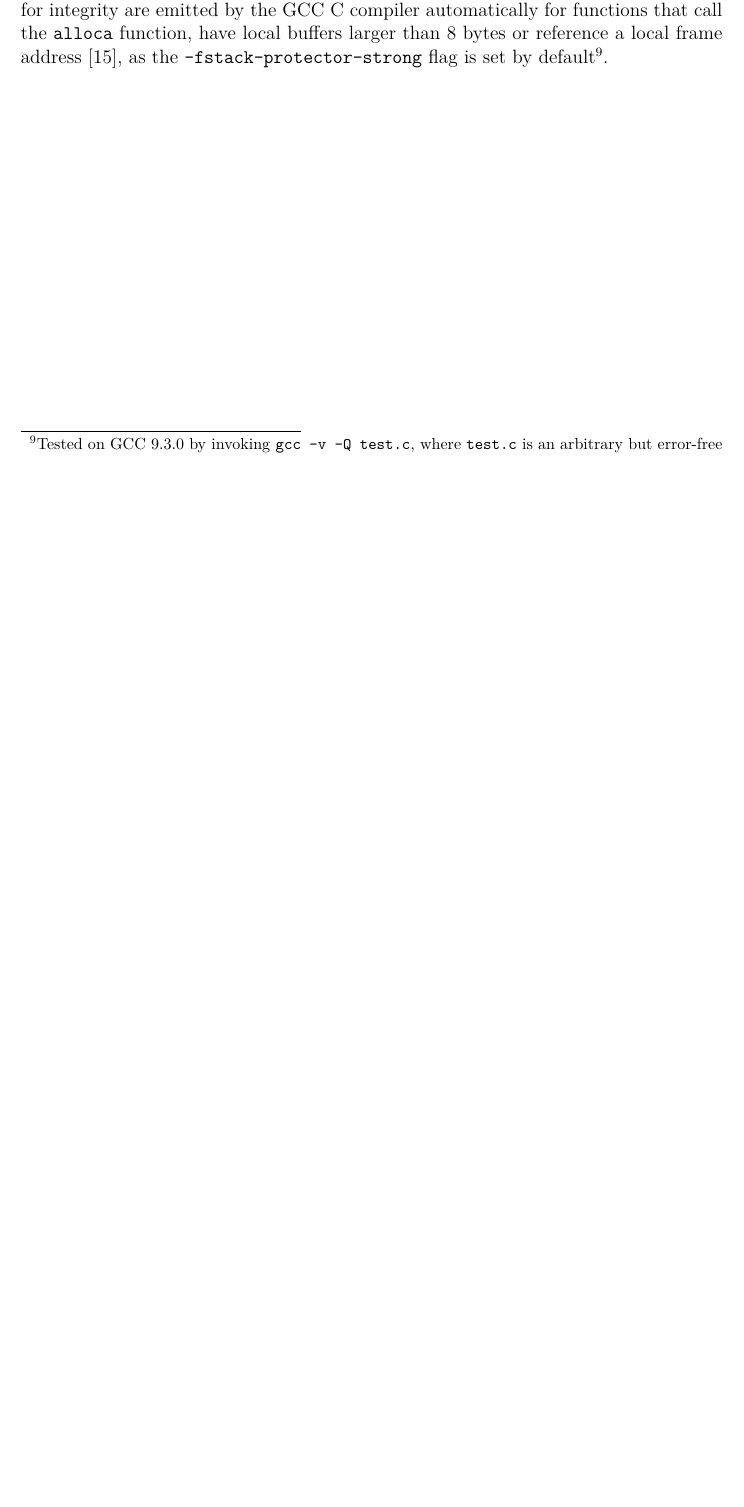
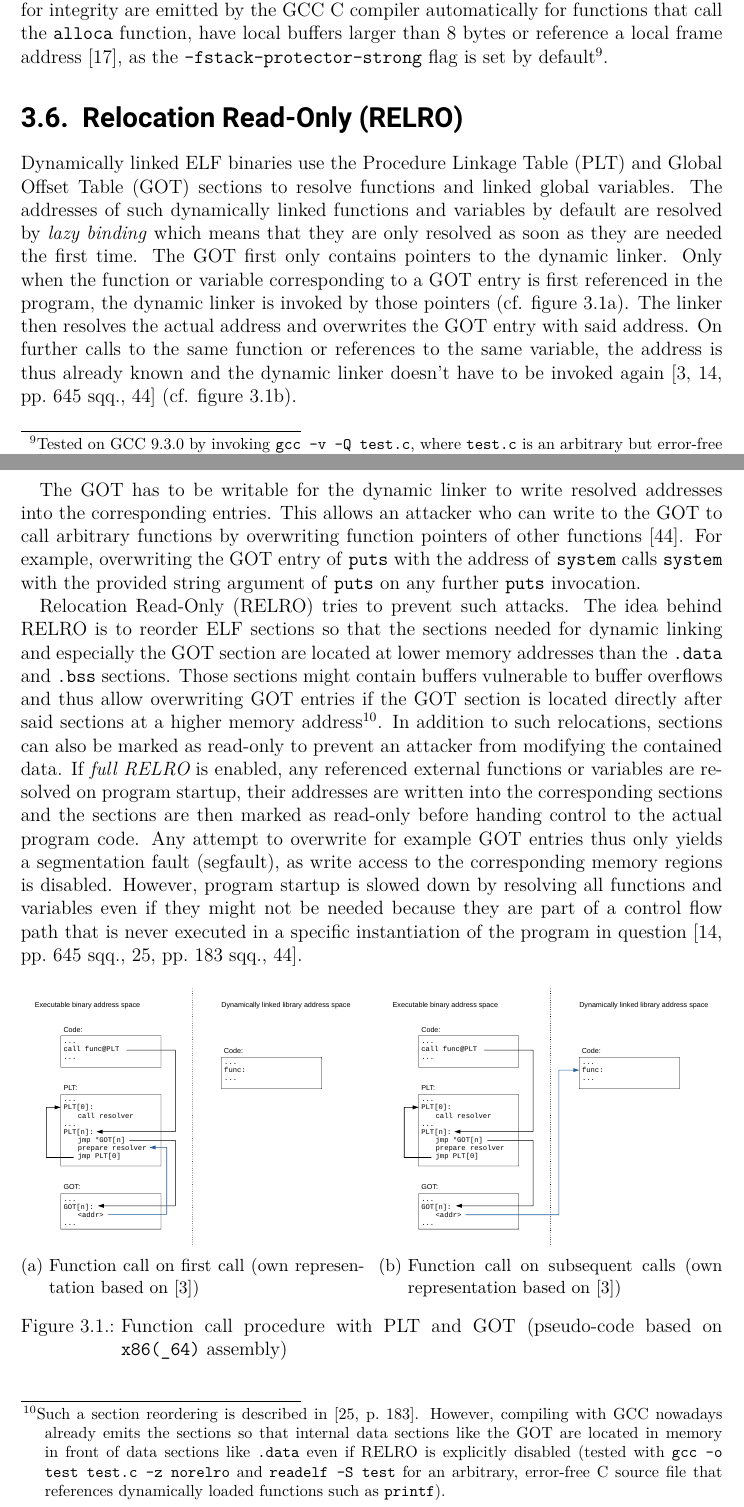
Before and after one commit to florianhofhammer/stack-buffer-overflow-internship-report, a LaTeX thesis (Report.tex, which reads chapters/03-current-defense-mechanisms.tex): part of page 23 of 47 before the commit and two parts of pages 23 and 24 of 48 after it, the two joined at a grey line, cut so that both start at the same text, the shorter picture padded with empty space. Compiled offline with pdfLaTeX.

Commit message:
Add RELRO section; fix incorrect acronym usage in captions

```diff
--- a/chapters/03-current-defense-mechanisms.tex
+++ b/chapters/03-current-defense-mechanisms.tex
@@ -181,3 +181,49 @@ Thus, overflowing a stack buffer with the goal of overflowing for example the re
 By default, the instructions for inserting a stack canary and checking the canary for integrity are emitted by the \gls{gcc} C compiler automatically for functions that call the \texttt{alloca} function, have local buffers larger than 8 bytes or reference a local frame address \cite{FSF2019}, as the \texttt{-fstack-protector-strong} flag is set by default%
 	\footnote{Tested on \gls{gcc} 9.3.0 by invoking \texttt{gcc -v -Q test.c}, where \texttt{test.c} is an arbitrary but error-free C source code file}%
 .
+
+\section{\glsentrylong{relro} (\glsentryshort{relro})}
+\label{sec:relro}
+
+Dynamically linked \gls{elf} binaries use the \gls{plt} and \gls{got} sections to resolve functions and linked global variables.
+The addresses of such dynamically linked functions and variables by default are resolved by \emph{lazy binding} which means that they are only resolved as soon as they are needed the first time.
+The \gls{got} first only contains pointers to the dynamic linker.
+Only when the function or variable corresponding to a \gls{got} entry is first referenced in the program, the dynamic linker is invoked by those pointers (cf. \cref{fig:lazy-binding-1}).
+The linker then resolves the actual address and overwrites the \gls{got} entry with said address.
+On further calls to the same function or references to the same variable, the address is thus already known and the dynamic linker doesn't have to be invoked again \cites{Bendersky2011}[645\psqq]{Federico2015}{Sidhpurwala2019} (cf. \cref{fig:lazy-binding-2}).
+
+The \gls{got} has to be writable for the dynamic linker to write resolved addresses into the corresponding entries.
+This allows an attacker who can write to the \gls{got} to call arbitrary functions by overwriting function pointers of other functions \cite{Sidhpurwala2019}.
+For example, overwriting the \gls{got} entry of \texttt{puts} with the address of \texttt{system} calls \texttt{system} with the provided string argument of \texttt{puts} on any further \texttt{puts} invocation.
+
+\gls{relro} tries to prevent such attacks.
+The idea behind \gls{relro} is to reorder \gls{elf} sections so that the sections needed for dynamic linking and especially the \gls{got} section are located at lower memory addresses than the \texttt{.data} and \texttt{.bss} sections.
+Those sections might contain buffers vulnerable to buffer overflows and thus allow overwriting \gls{got} entries if the \gls{got} section is located directly after said sections at a higher memory address%
+	\footnote{
+		Such a section reordering is described in \cite[183]{Klein2011}.
+		However, compiling with \gls{gcc} nowadays already emits the sections so that internal data sections like the \gls{got} are located in memory in front of data sections like \texttt{.data} even if \gls{relro} is explicitly disabled (tested with \texttt{gcc -o test test.c -z norelro} and \texttt{readelf -S test} for an arbitrary, error-free C source file that references dynamically loaded functions such as \texttt{printf}).
+	}%
+.
+In addition to such relocations, sections can also be marked as read-only to prevent an attacker from modifying the contained data.
+If \emph{full \gls{relro}} is enabled, any referenced external functions or variables are resolved on program startup, their addresses are written into the corresponding sections and the sections are then marked as read-only before handing control to the actual program code.
+Any attempt to overwrite for example \gls{got} entries thus only yields a \gls{segfault}, as write access to the corresponding memory regions is disabled.
+However, program startup is slowed down by resolving all functions and variables even if they might not be needed because they are part of a control flow path that is never executed in a specific instantiation of the program in question \cites[645\psqq]{Federico2015}[183\psqq]{Klein2011}{Sidhpurwala2019}.
+
+\begin{figure}[htb]
+	\centering
+	\begin{subfigure}[t]{0.49\textwidth}
+		\centering
+		\includegraphics[width=\textwidth]{figures/lazy-binding-1}
+		\caption{Function call on first call (own representation based on \cite{Bendersky2011})}
+		\label{fig:lazy-binding-1}
+	\end{subfigure}
+	\hfill
+	\begin{subfigure}[t]{0.49\textwidth}
+		\centering
+		\includegraphics[width=\textwidth]{figures/lazy-binding-2}
+		\caption{Function call on subsequent calls (own representation based on \cite{Bendersky2011})}
+		\label{fig:lazy-binding-2}
+	\end{subfigure}
+	\caption{Function call procedure with \acs{plt} and \acs{got} (pseudo-code based on \texttt{x86(\_64)} assembly)}
+	\label{fig:lazy-binding}
+\end{figure}
```
Also changed, not shown: chapters/01-introduction.tex (+1 -1 lines), chapters/04-attack-vectors.tex (+17 -17 lines), literature.bib (+37 -0 lines), figures/lazy-binding-1.pdf (added), figures/lazy-binding-2.pdf (added), chapters/03-current-defense-mechanisms.tex (2 more changed lines), 2 other files.
